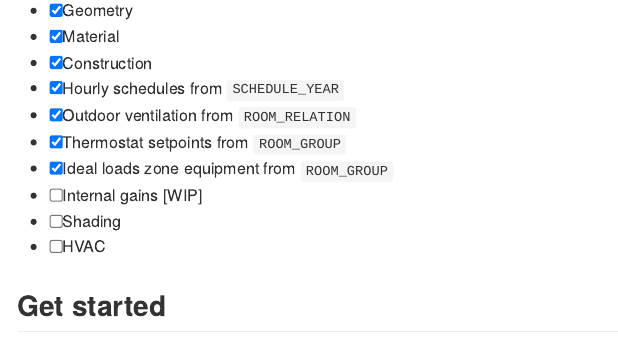
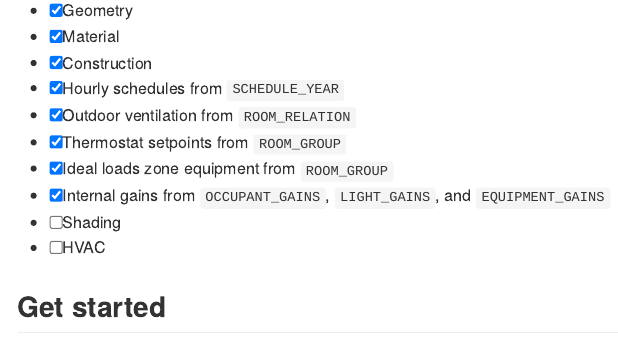
Before and after one commit to hongyuanjia/destep, an R Markdown document (README.Rmd): the page in a window 1100 px wide, from 540 px down. The pictures show the output file README.md that the author committed with the source, drawn offline in the style of GitHub; long lines of code are wrapped; badge pictures from the web are left out.

Commit message:
docs: mark internal gains as supported

```diff
--- a/README.Rmd
+++ b/README.Rmd
@@ -45,7 +45,7 @@ This package is still under heavy development and is not ready for use. Currentl
 * [x] Outdoor ventilation from `ROOM_RELATION`
 * [x] Thermostat setpoints from `ROOM_GROUP`
 * [x] Ideal loads zone equipment from `ROOM_GROUP`
-* [ ] Internal gains [WIP]
+* [x] Internal gains from `OCCUPANT_GAINS`, `LIGHT_GAINS`, and `EQUIPMENT_GAINS`
 * [ ] Shading
 * [ ] HVAC
 
```
Also changed, not shown: README.md.
